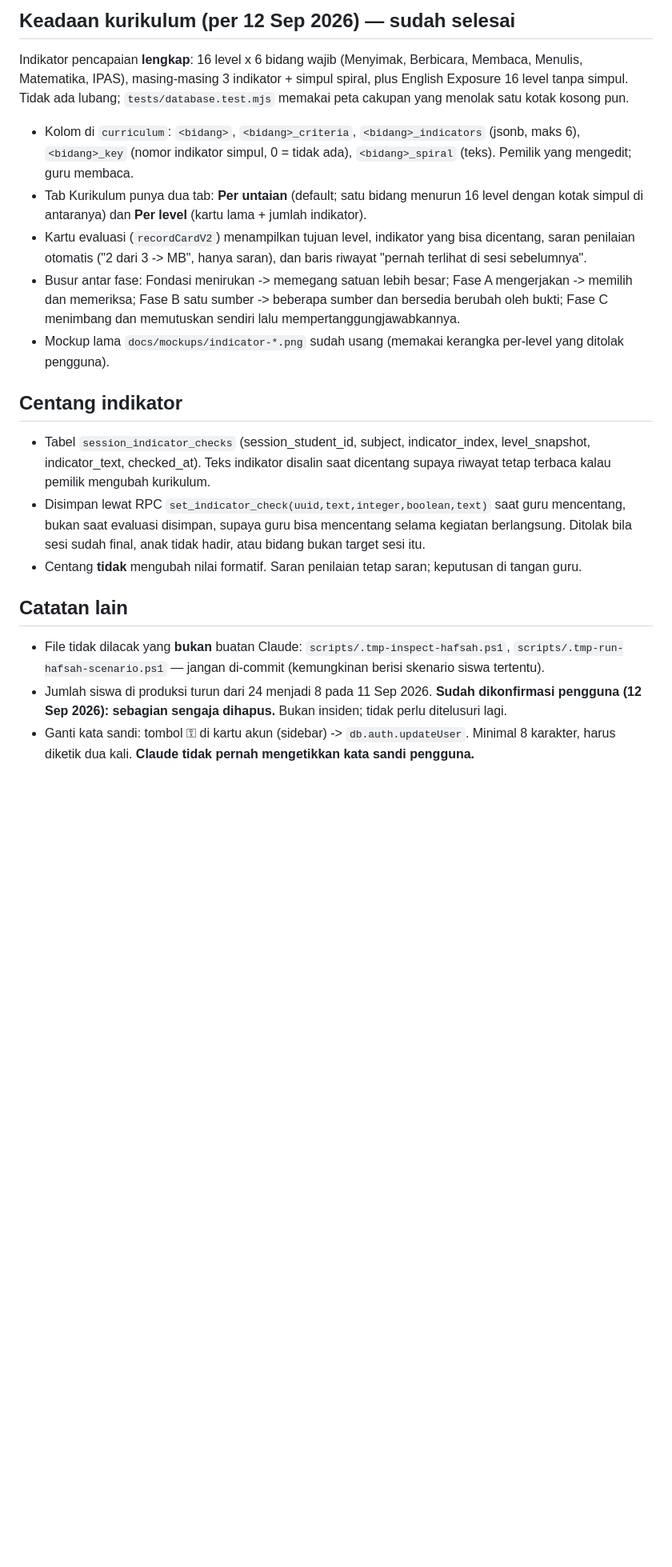
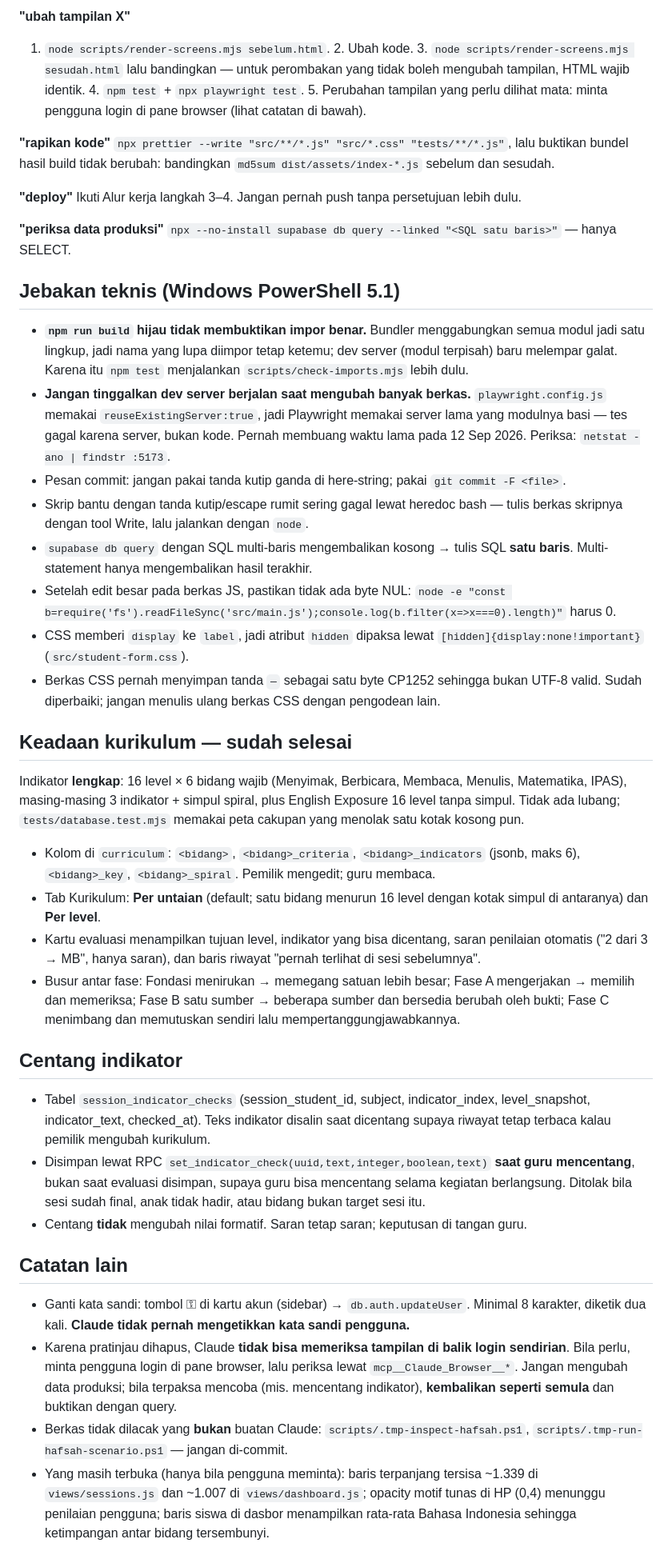
Before and after one commit to parentingtangguh-png/bimbelmanajerai, a Markdown page: CLAUDE.md, the part around one of its changes. Shown at 80% size. Drawn GitHub-style; blank space fills up the shorter version.

```diff
--- a/CLAUDE.md
+++ b/CLAUDE.md
@@ -53,18 +59,40 @@ Baca file ini dulu sebelum mengubah apa pun. Pengguna (pemilik bimbel) berkomuni
 
-## Keadaan kurikulum (per 12 Sep 2026) — sudah selesai
-Indikator pencapaian **lengkap**: 16 level x 6 bidang wajib (Menyimak, Berbicara, Membaca, Menulis, Matematika, IPAS), masing-masing 3 indikator + simpul spiral, plus English Exposure 16 level tanpa simpul. Tidak ada lubang; `tests/database.test.mjs` memakai peta cakupan yang menolak satu kotak kosong pun.
-- Kolom di `curriculum`: `<bidang>`, `<bidang>_criteria`, `<bidang>_indicators` (jsonb, maks 6), `<bidang>_key` (nomor indikator simpul, 0 = tidak ada), `<bidang>_spiral` (teks). Pemilik yang mengedit; guru membaca.
-- Tab Kurikulum punya dua tab: **Per untaian** (default; satu bidang menurun 16 level dengan kotak simpul di antaranya) dan **Per level** (kartu lama + jumlah indikator).
-- Kartu evaluasi (`recordCardV2`) menampilkan tujuan level, indikator yang bisa dicentang, saran penilaian otomatis ("2 dari 3 -> MB", hanya saran), dan baris riwayat "pernah terlihat di sesi sebelumnya".
-- Busur antar fase: Fondasi menirukan -> memegang satuan lebih besar; Fase A mengerjakan -> memilih dan memeriksa; Fase B satu sumber -> beberapa sumber dan bersedia berubah oleh bukti; Fase C menimbang dan memutuskan sendiri lalu mempertanggungjawabkannya.
-- Mockup lama `docs/mockups/indicator-*.png` sudah usang (memakai kerangka per-level yang ditolak pengguna).
+**"ubah tampilan X"**
+1. `node scripts/render-screens.mjs sebelum.html`. 2. Ubah kode. 3. `node scripts/render-screens.mjs sesudah.html` lalu bandingkan — untuk perombakan yang tidak boleh mengubah tampilan, HTML wajib identik. 4. `npm test` + `npx playwright test`. 5. Perubahan tampilan yang perlu dilihat mata: minta pengguna login di pane browser (lihat catatan di bawah).
+
+**"rapikan kode"**
+`npx prettier --write "src/**/*.js" "src/*.css" "tests/**/*.js"`, lalu buktikan bundel hasil build tidak berubah: bandingkan `md5sum dist/assets/index-*.js` sebelum dan sesudah.
+
+**"deploy"**
+Ikuti Alur kerja langkah 3–4. Jangan pernah push tanpa persetujuan lebih dulu.
+
+**"periksa data produksi"**
+`npx --no-install supabase db query --linked "<SQL satu baris>"` — hanya SELECT.
+
+## Jebakan teknis (Windows PowerShell 5.1)
+- **`npm run build` hijau tidak membuktikan impor benar.** Bundler menggabungkan semua modul jadi satu lingkup, jadi nama yang lupa diimpor tetap ketemu; dev server (modul terpisah) baru melempar galat. Karena itu `npm test` menjalankan `scripts/check-imports.mjs` lebih dulu.
+- **Jangan tinggalkan dev server berjalan saat mengubah banyak berkas.** `playwright.config.js` memakai `reuseExistingServer:true`, jadi Playwright memakai server lama yang modulnya basi — tes gagal karena server, bukan kode. Pernah membuang waktu lama pada 12 Sep 2026. Periksa: `netstat -ano | findstr :5173`.
+- Pesan commit: jangan pakai tanda kutip ganda di here-string; pakai `git commit -F <file>`.
+- Skrip bantu dengan tanda kutip/escape rumit sering gagal lewat heredoc bash — tulis berkas skripnya dengan tool Write, lalu jalankan dengan `node`.
+- `supabase db query` dengan SQL multi-baris mengembalikan kosong → tulis SQL **satu baris**. Multi-statement hanya mengembalikan hasil terakhir.
+- Setelah edit besar pada berkas JS, pastikan tidak ada byte NUL: `node -e "const b=require('fs').readFileSync('src/main.js');console.log(b.filter(x=>x===0).length)"` harus 0.
+- CSS memberi `display` ke `label`, jadi atribut `hidden` dipaksa lewat `[hidden]{display:none!important}` (`src/student-form.css`).
+- Berkas CSS pernah menyimpan tanda `—` sebagai satu byte CP1252 sehingga bukan UTF-8 valid. Sudah diperbaiki; jangan menulis ulang berkas CSS dengan pengodean lain.
+
+## Keadaan kurikulum — sudah selesai
+Indikator **lengkap**: 16 level × 6 bidang wajib (Menyimak, Berbicara, Membaca, Menulis, Matematika, IPAS), masing-masing 3 indikator + simpul spiral, plus English Exposure 16 level tanpa simpul. Tidak ada lubang; `tests/database.test.mjs` memakai peta cakupan yang menolak satu kotak kosong pun.
+- Kolom di `curriculum`: `<bidang>`, `<bidang>_criteria`, `<bidang>_indicators` (jsonb, maks 6), `<bidang>_key`, `<bidang>_spiral`. Pemilik mengedit; guru membaca.
+- Tab Kurikulum: **Per untaian** (default; satu bidang menurun 16 level dengan kotak simpul di antaranya) dan **Per level**.
+- Kartu evaluasi menampilkan tujuan level, indikator yang bisa dicentang, saran penilaian otomatis ("2 dari 3 → MB", hanya saran), dan baris riwayat "pernah terlihat di sesi sebelumnya".
+- Busur antar fase: Fondasi menirukan → memegang satuan lebih besar; Fase A mengerjakan → memilih dan memeriksa; Fase B satu sumber → beberapa sumber dan bersedia berubah oleh bukti; Fase C menimbang dan memutuskan sendiri lalu mempertanggungjawabkannya.
 
 ## Centang indikator
 - Tabel `session_indicator_checks` (session_student_id, subject, indicator_index, level_snapshot, indicator_text, checked_at). Teks indikator disalin saat dicentang supaya riwayat tetap terbaca kalau pemilik mengubah kurikulum.
-- Disimpan lewat RPC `set_indicator_check(uuid,text,integer,boolean,text)` saat guru mencentang, bukan saat evaluasi disimpan, supaya guru bisa mencentang selama kegiatan berlangsung. Ditolak bila sesi sudah final, anak tidak hadir, atau bidang bukan target sesi itu.
-- Centang **tidak** mengubah nilai formatif. Saran penilaian tetap saran; keputusan di tangan guru.
+- Disimpan lewat RPC `set_indicator_check(uuid,text,integer,boolean,text)` **saat guru mencentang**, bukan saat evaluasi disimpan, supaya guru bisa mencentang selama kegiatan berlangsung. Ditolak bila sesi sudah final, anak tidak hadir, atau bidang bukan target sesi itu.
+- Centang **tidak** mengubah nilai formatif. Saran tetap saran; keputusan di tangan guru.
 
 ## Catatan lain
-- File tidak dilacak yang **bukan** buatan Claude: `scripts/.tmp-inspect-hafsah.ps1`, `scripts/.tmp-run-hafsah-scenario.ps1` — jangan di-commit (kemungkinan berisi skenario siswa tertentu).
-- Jumlah siswa di produksi turun dari 24 menjadi 8 pada 11 Sep 2026. **Sudah dikonfirmasi pengguna (12 Sep 2026): sebagian sengaja dihapus.** Bukan insiden; tidak perlu ditelusuri lagi.
-- Ganti kata sandi: tombol ⚿ di kartu akun (sidebar) -> `db.auth.updateUser`. Minimal 8 karakter, harus diketik dua kali. **Claude tidak pernah mengetikkan kata sandi pengguna.**
+- Ganti kata sandi: tombol ⚿ di kartu akun (sidebar) → `db.auth.updateUser`. Minimal 8 karakter, diketik dua kali. **Claude tidak pernah mengetikkan kata sandi pengguna.**
+- Karena pratinjau dihapus, Claude **tidak bisa memeriksa tampilan di balik login sendirian**. Bila perlu, minta pengguna login di pane browser, lalu periksa lewat `mcp__Claude_Browser__*`. Jangan mengubah data produksi; bila terpaksa mencoba (mis. mencentang indikator), **kembalikan seperti semula** dan buktikan dengan query.
+- Berkas tidak dilacak yang **bukan** buatan Claude: `scripts/.tmp-inspect-hafsah.ps1`, `scripts/.tmp-run-hafsah-scenario.ps1` — jangan di-commit.
+- Yang masih terbuka (hanya bila pengguna meminta): baris terpanjang tersisa ~1.339 di `views/sessions.js` dan ~1.007 di `views/dashboard.js`; opacity motif tunas di HP (0,4) menunggu penilaian pengguna; baris siswa di dasbor menampilkan rata-rata Bahasa Indonesia sehingga ketimpangan antar bidang tersembunyi.
```
Also changed, not shown: other parts of CLAUDE.md (+38 -32 lines).
